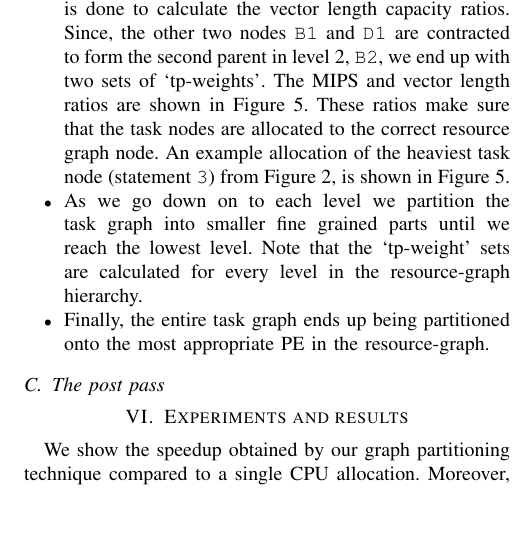
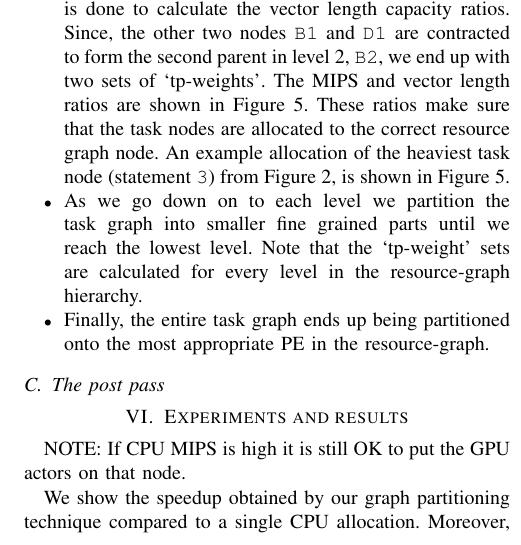
Before and after one commit to amal029/ipdps_2013, a LaTeX paper (bare_conf.tex): part of one column of page 7 of 9, cut so that both start at the same text, the shorter picture padded with empty space. Compiled offline with pdfLaTeX.

```diff
--- a/bare_conf.tex
+++ b/bare_conf.tex
@@ -486,6 +486,8 @@
 
 \section{Experiments and results}
 \label{sec:experiments-results}
+NOTE: If CPU MIPS is high it is still OK to put the GPU actors on that
+node.
 
 We show the speedup obtained by our graph partitioning technique
 compared to a single CPU allocation. Moreover, we compare our technique
```
Also changed, not shown: figures/dendrogram.eps (added), figures/output.pdf (added), 7 other files.
